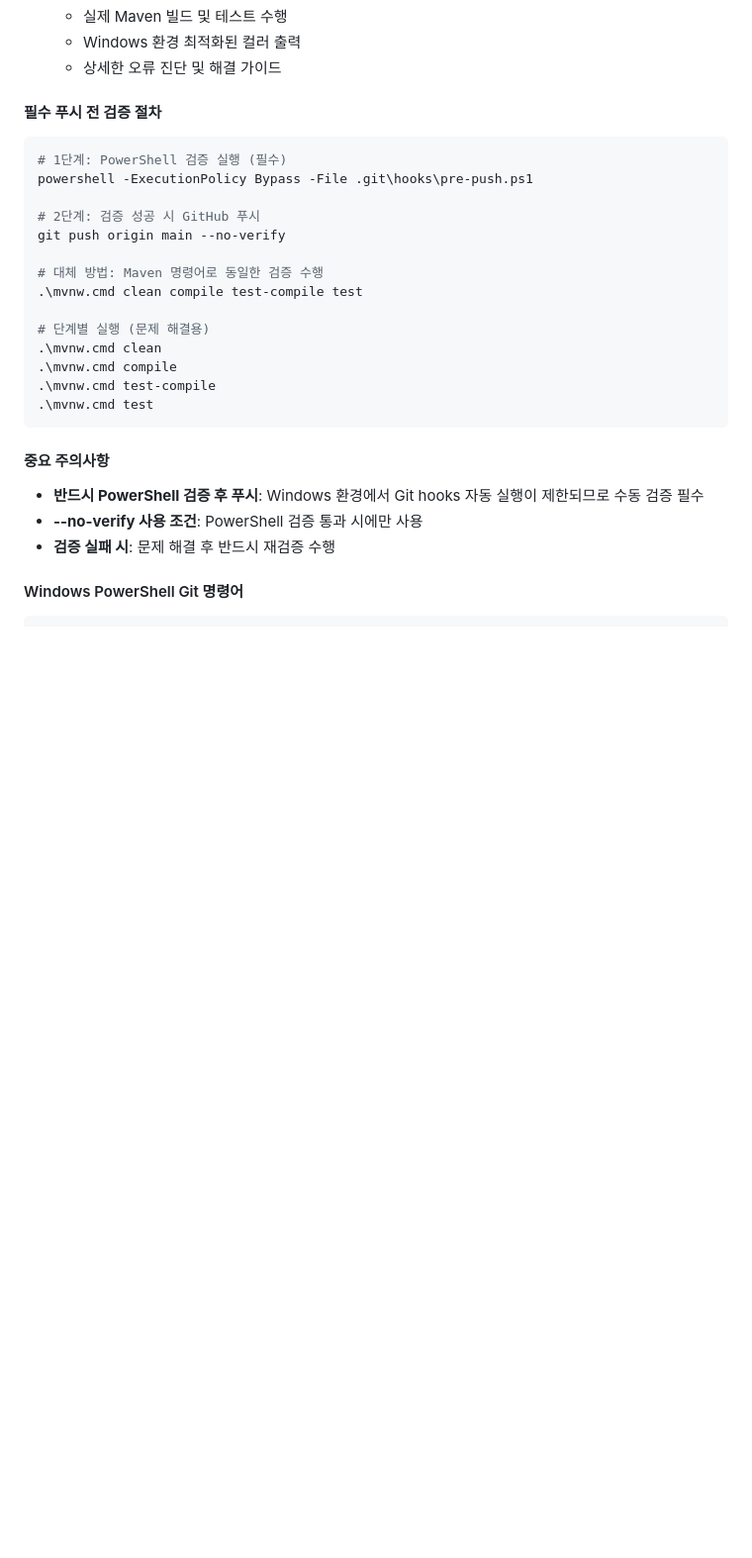
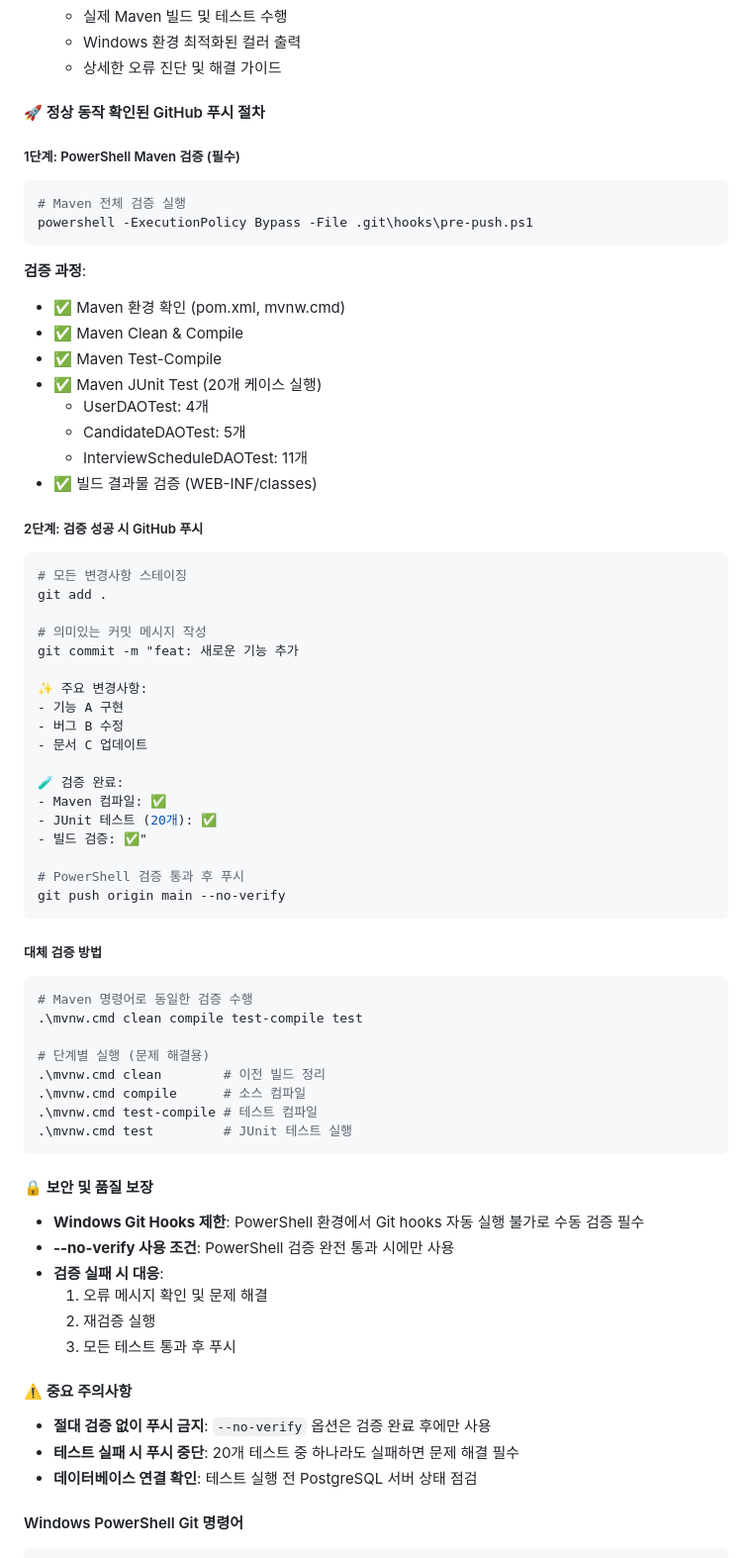
Before and after one commit to deepryu/PromptSharing5_JSP, a Markdown page: docs/PROJECT_GUIDE.md, the part around the change. Shown at 99% size. GitHub-like rendering; blank space fills up the shorter version.

Commit message:
📋 정상 동작 확인된 GitHub 푸시 절차 확립 및 문서화
✨ 주요 추가사항:
- 🚀 정상 동작 확인된 GitHub 푸시 절차 섹션 신설
- 2단계 체계적 푸시 프로세스 상세 가이드
- PowerShell Maven 검증 → Git 푸시 워크플로우
- 의미있는 커밋 메시지 템플릿 제공

🔒 보안 및 품질 강화:
- 20개 테스트 케이스 실행 절차 명시
- --no-verify 안전 사용 조건 명확화
- 검증 실패 시 대응 방안 체계화
- 데이터베이스 연결 사전 점검 가이드

📚 문서 구조 개선:
- 이모지를 활용한 가독성 향상
- 단계별 체크리스트 형태로 구성
- 주의사항 및 보안 가이드 강화
- Windows 환경 특화 절차 완성

🧪 검증 완료:
- Maven 컴파일: ✅
- JUnit 테스트 (20개): ✅
- 빌드 검증: ✅

````diff
--- a/docs/PROJECT_GUIDE.md
+++ b/docs/PROJECT_GUIDE.md
@@ -146,28 +146,70 @@ CREATE TABLE interview_schedules (
   - Windows 환경 최적화된 컬러 출력
   - 상세한 오류 진단 및 해결 가이드
 
-#### 필수 푸시 전 검증 절차
+#### 🚀 정상 동작 확인된 GitHub 푸시 절차
+
+##### 1단계: PowerShell Maven 검증 (필수)
 ```powershell
-# 1단계: PowerShell 검증 실행 (필수)
+# Maven 전체 검증 실행
 powershell -ExecutionPolicy Bypass -File .git\hooks\pre-push.ps1
+```
 
-# 2단계: 검증 성공 시 GitHub 푸시
+**검증 과정**:
+- ✅ Maven 환경 확인 (pom.xml, mvnw.cmd)
+- ✅ Maven Clean & Compile
+- ✅ Maven Test-Compile
+- ✅ Maven JUnit Test (20개 케이스 실행)
+  - UserDAOTest: 4개
+  - CandidateDAOTest: 5개
+  - InterviewScheduleDAOTest: 11개
+- ✅ 빌드 결과물 검증 (WEB-INF/classes)
+
+##### 2단계: 검증 성공 시 GitHub 푸시
+```powershell
+# 모든 변경사항 스테이징
+git add .
+
+# 의미있는 커밋 메시지 작성
+git commit -m "feat: 새로운 기능 추가
+
+✨ 주요 변경사항:
+- 기능 A 구현
+- 버그 B 수정
+- 문서 C 업데이트
+
+🧪 검증 완료:
+- Maven 컴파일: ✅
+- JUnit 테스트 (20개): ✅
+- 빌드 검증: ✅"
+
+# PowerShell 검증 통과 후 푸시
 git push origin main --no-verify
+```
 
-# 대체 방법: Maven 명령어로 동일한 검증 수행
+##### 대체 검증 방법
+```powershell
+# Maven 명령어로 동일한 검증 수행
 .\mvnw.cmd clean compile test-compile test
 
 # 단계별 실행 (문제 해결용)
-.\mvnw.cmd clean
-.\mvnw.cmd compile
-.\mvnw.cmd test-compile
-.\mvnw.cmd test
+.\mvnw.cmd clean        # 이전 빌드 정리
+.\mvnw.cmd compile      # 소스 컴파일
+.\mvnw.cmd test-compile # 테스트 컴파일
+.\mvnw.cmd test         # JUnit 테스트 실행
 ```
 
-#### 중요 주의사항
-- **반드시 PowerShell 검증 후 푸시**: Windows 환경에서 Git hooks 자동 실행이 제한되므로 수동 검증 필수
-- **--no-verify 사용 조건**: PowerShell 검증 통과 시에만 사용
-- **검증 실패 시**: 문제 해결 후 반드시 재검증 수행
+#### 🔒 보안 및 품질 보장
+- **Windows Git Hooks 제한**: PowerShell 환경에서 Git hooks 자동 실행 불가로 수동 검증 필수
+- **--no-verify 사용 조건**: PowerShell 검증 완전 통과 시에만 사용
+- **검증 실패 시 대응**:
+  1. 오류 메시지 확인 및 문제 해결
+  2. 재검증 실행
+  3. 모든 테스트 통과 후 푸시
+
+#### ⚠️ 중요 주의사항
+- **절대 검증 없이 푸시 금지**: `--no-verify` 옵션은 검증 완료 후에만 사용
+- **테스트 실패 시 푸시 중단**: 20개 테스트 중 하나라도 실패하면 문제 해결 필수
+- **데이터베이스 연결 확인**: 테스트 실행 전 PostgreSQL 서버 상태 점검
 
 #### Windows PowerShell Git 명령어
 ```powershell
````
